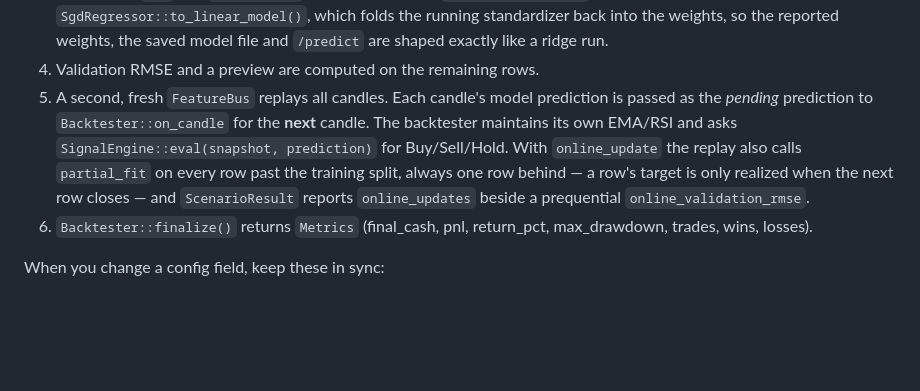
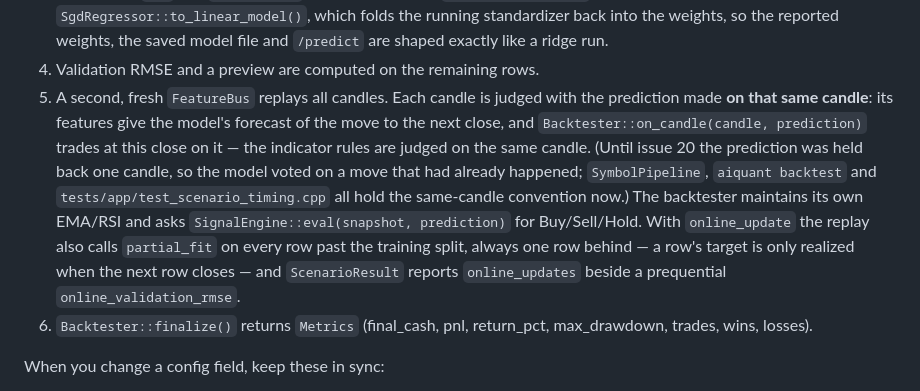
Before and after one commit to djbs291/AiQuant, a Markdown page: CLAUDE.md, the part around the change. Drawn GitHub-style; blank space fills up the shorter version.

```diff
--- a/CLAUDE.md
+++ b/CLAUDE.md
@@ -102,7 +102,7 @@ The core pipeline is `fin::app::run_scenario` (`src/fin/app/ScenarioRunner.cpp`)
 2. `indicators::FeatureBus` turns each candle into a `FeatureRow`. The feature set is configurable: the bus builds one indicator per name from the catalogue in `include/fin/indicators/FeatureSpec.hpp`, and the row carries its `FeatureSchema` so `FeatureVector` can name the columns. Without a `features` key the set is the historical six (close, ema_fast, rsi, macd, macd_signal, macd_hist), in that order. Warmup is all-or-nothing: `std::nullopt` until *every* selected indicator is ready. `FeatureRow::close` is kept outside `values` because the training target is `close[i+1] - close[i]`, which must hold even when `close` is not a selected feature.
 3. The first `train_ratio` of rows goes to the trainer the `model` key selects: `ml::train_linear_from_feature_rows` (ridge, the default) or `ml::train_sgd_from_feature_rows`, which wraps `fin::ml::SgdRegressor` — the only `IModel` that implements `fit` and `partial_fit`. Both fit the target `next_close - close`. An SGD run is converted with `SgdRegressor::to_linear_model()`, which folds the running standardizer back into the weights, so the reported weights, the saved model file and `/predict` are shaped exactly like a ridge run.
 4. Validation RMSE and a preview are computed on the remaining rows.
-5. A second, fresh `FeatureBus` replays all candles. Each candle's model prediction is passed as the *pending* prediction to `Backtester::on_candle` for the **next** candle. The backtester maintains its own EMA/RSI and asks `SignalEngine::eval(snapshot, prediction)` for Buy/Sell/Hold. With `online_update` the replay also calls `partial_fit` on every row past the training split, always one row behind — a row's target is only realized when the next row closes — and `ScenarioResult` reports `online_updates` beside a prequential `online_validation_rmse`.
+5. A second, fresh `FeatureBus` replays all candles. Each candle is judged with the prediction made **on that same candle**: its features give the model's forecast of the move to the next close, and `Backtester::on_candle(candle, prediction)` trades at this close on it — the indicator rules are judged on the same candle. (Until issue 20 the prediction was held back one candle, so the model voted on a move that had already happened; `SymbolPipeline`, `aiquant backtest` and `tests/app/test_scenario_timing.cpp` all hold the same-candle convention now.) The backtester maintains its own EMA/RSI and asks `SignalEngine::eval(snapshot, prediction)` for Buy/Sell/Hold. With `online_update` the replay also calls `partial_fit` on every row past the training split, always one row behind — a row's target is only realized when the next row closes — and `ScenarioResult` reports `online_updates` beside a prequential `online_validation_rmse`.
 6. `Backtester::finalize()` returns `Metrics` (final_cash, pnl, return_pct, max_drawdown, trades, wins, losses).
 
 When you change a config field, keep these in sync:
```
Also changed, not shown: README.md (+5 -0 lines), docs/ProjectStatus.md (+3 -1 lines).
